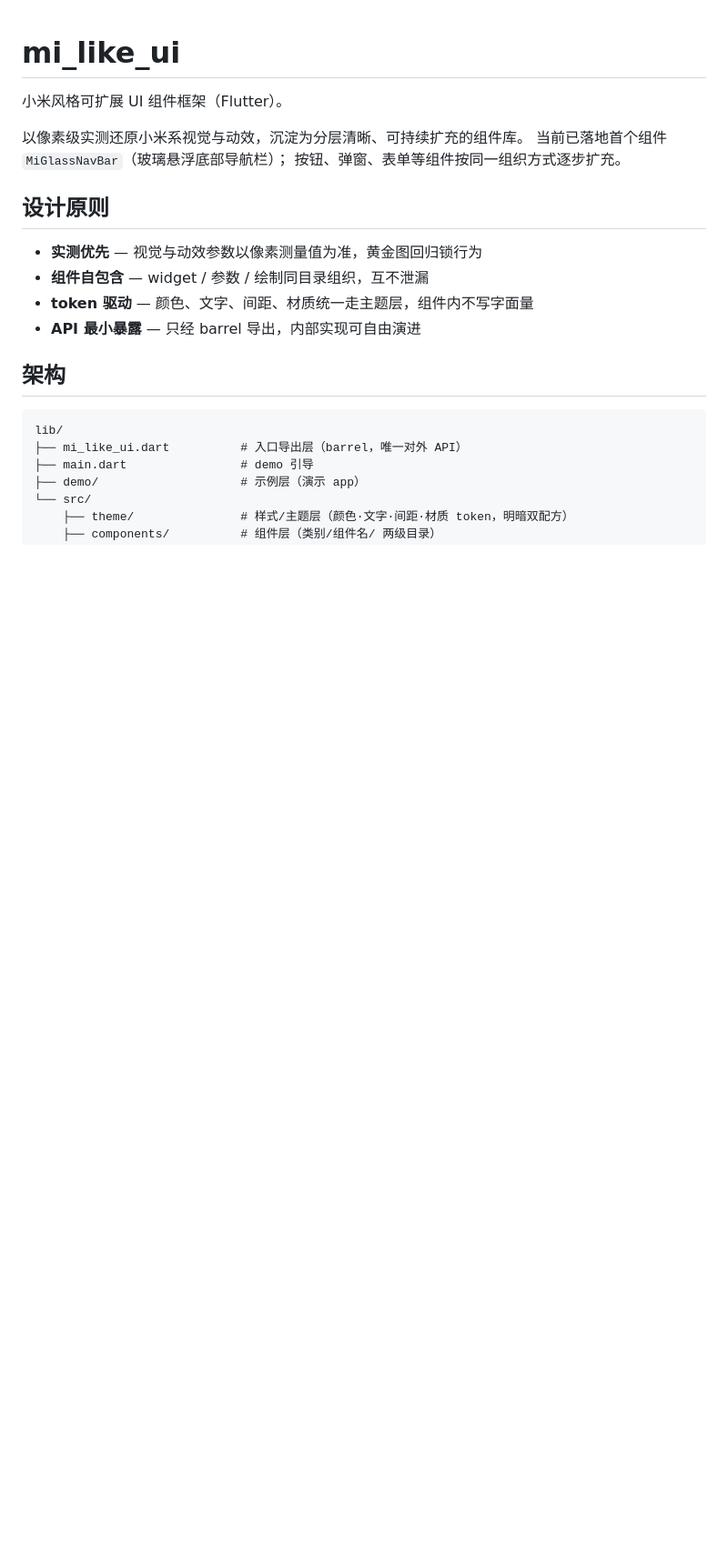
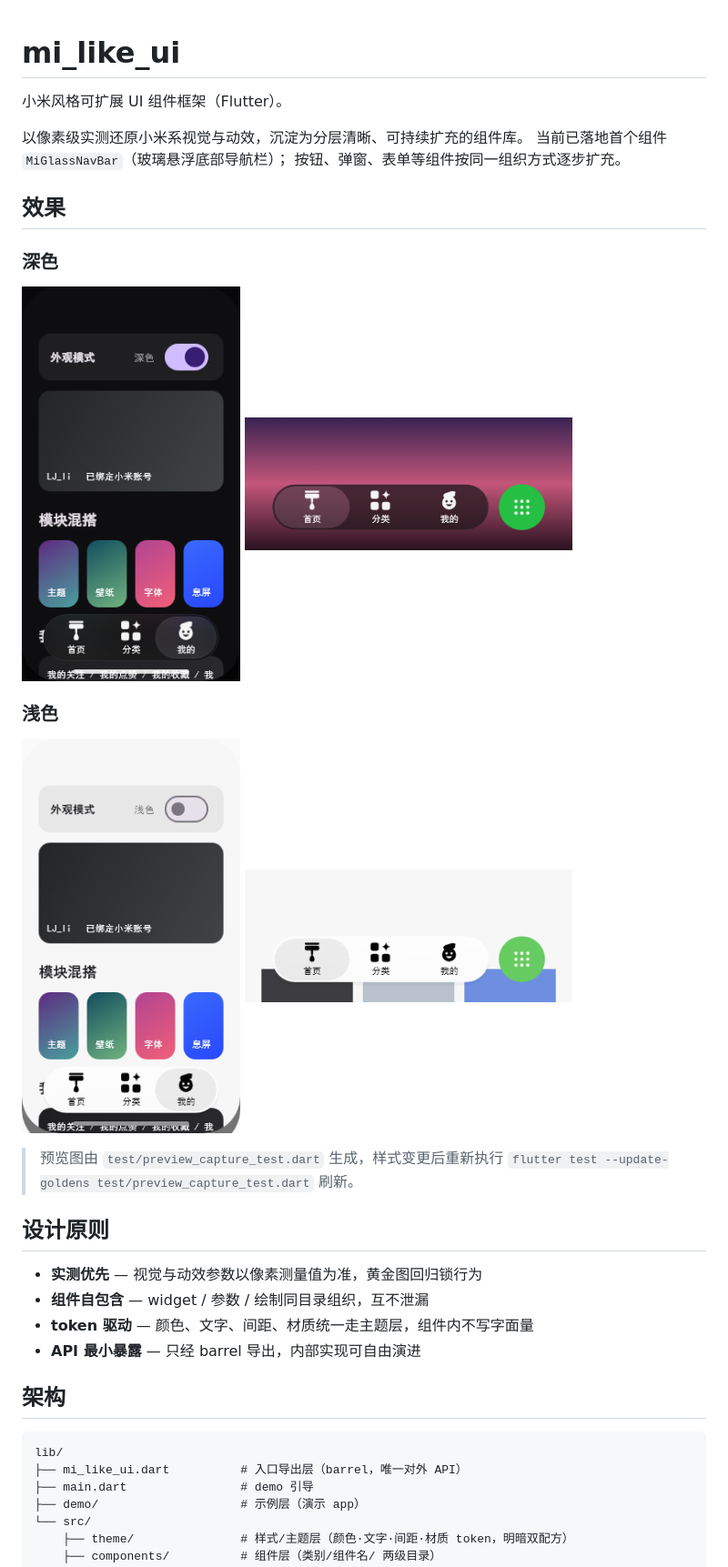
Before and after one commit to yearhe9900/mi_like_ui, a Markdown page: README.md, the part around the change. Shown at 91% size. Rendered like a GitHub page; pictures changed too: doc/preview/demo_dark.png (added), doc/preview/demo_light.png (added), doc/preview/nav_dark.png (added); blank space fills up the shorter version.

```diff
--- a/README.md
+++ b/README.md
@@ -5,6 +5,19 @@
 以像素级实测还原小米系视觉与动效，沉淀为分层清晰、可持续扩充的组件库。
 当前已落地首个组件 `MiGlassNavBar`（玻璃悬浮底部导航栏）；
 按钮、弹窗、表单等组件按同一组织方式逐步扩充。
+
+## 效果
+
+### 深色
+
+<img src="doc/preview/demo_dark.png" width="240" alt="深色模式 demo 整页" /> <img src="doc/preview/nav_dark.png" width="360" alt="深色模式导航栏特写" />
+
+### 浅色
+
+<img src="doc/preview/demo_light.png" width="240" alt="浅色模式 demo 整页" /> <img src="doc/preview/nav_light.png" width="360" alt="浅色模式导航栏特写" />
+
+> 预览图由 `test/preview_capture_test.dart` 生成，样式变更后重新执行
+> `flutter test --update-goldens test/preview_capture_test.dart` 刷新。
 
 ## 设计原则
 
```
Also changed, not shown: 1 other file.
